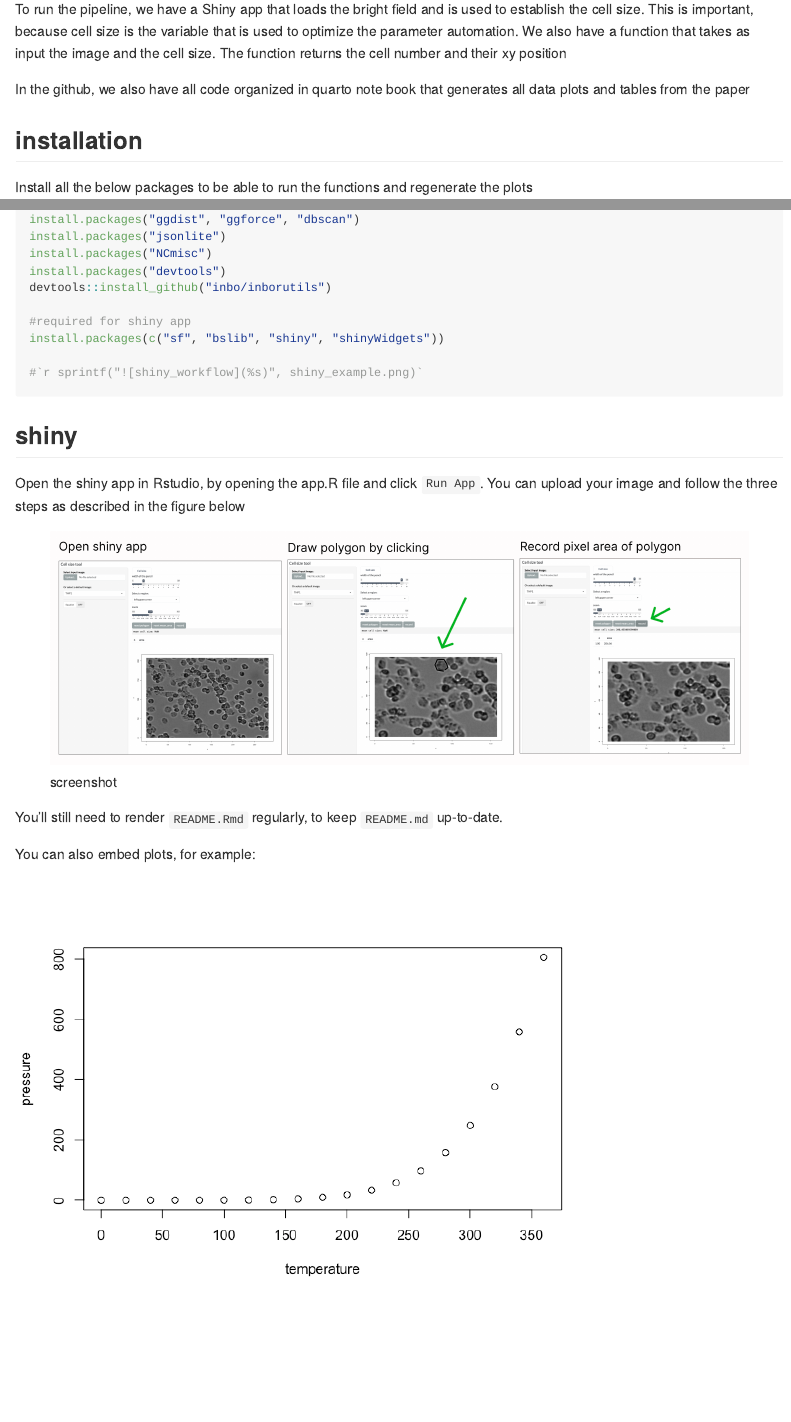
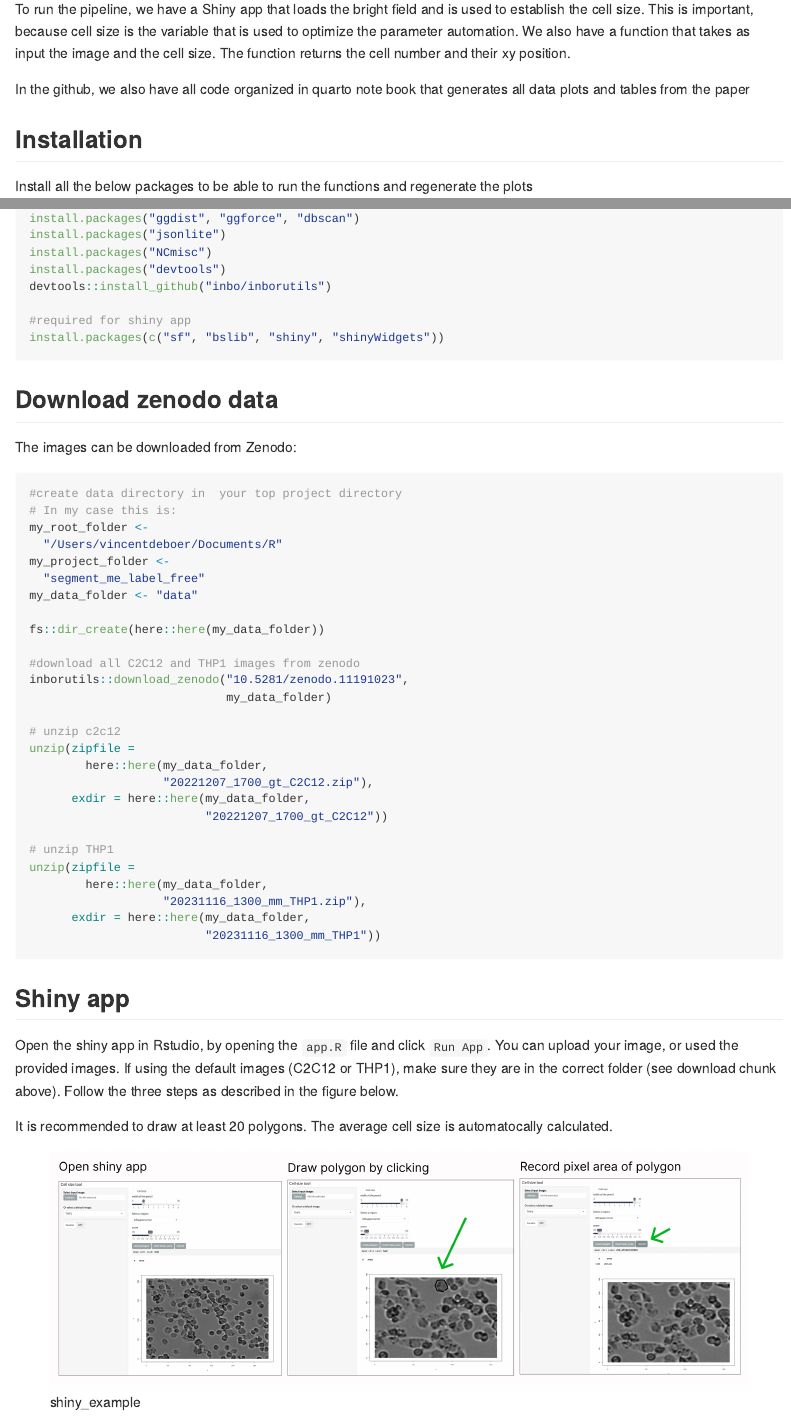
Before and after one commit to vcjdeboer/segment_me_label_free, an R Markdown document (README.Rmd): the page in a window 1100 px wide, from 180 px down before the commit and from 520 px down after it, so that both start at the same text, and a second part further down, joined at a grey line. The pictures show the output file README.md that the author committed with the source, drawn offline in the style of GitHub.

Commit message:
feat: updated the readme

````diff
--- a/README.Rmd
+++ b/README.Rmd
@@ -20,2 +24 @@ The goal of segment_me_label_free is to quantitate cell numbers from high-conten
 
-To run the pipeline, we have a Shiny app that loads the bright field and is used to establish the cell size. This is important, because cell size is the variable that is used to optimize the parameter automation. We also have a function that takes as input the image and the cell size. The function returns the cell number and their xy position
@@ -22,12 +30,12 @@ To run the pipeline, we have a Shiny app that loads the bright field and is used
+To run the pipeline, we have a Shiny app that loads the bright field and is used to establish the cell size. This is important, because cell size is the variable that is used to optimize the parameter automation. We also have a function that takes as input the image and the cell size. The function returns the cell number and their xy position.
 
 In the github, we also have all code organized in quarto note book that generates all data plots and tables from the paper
 
-## installation
+## Installation
 
 Install all the below packages to be able to run the functions and regenerate the plots
 
 ```{r install, eval = FALSE, echo = TRUE}
-
 #required image analysis packages
 install.packages("BiocManager")
 BiocManager::install("EBImage")
@@ -53,5 +61,46 @@ devtools::install_github("inbo/inborutils")
 
 #required for shiny app
 install.packages(c("sf", "bslib", "shiny", "shinyWidgets"))
+```
 
-#`r sprintf("![shiny_workflow](%s)", shiny_example.png)`
+## Download zenodo data
+
+The images can be downloaded from Zenodo:
+
+```{r download, eval = FALSE, echo = TRUE}
+#create data directory in  your top project directory
+# In my case this is:
+my_root_folder <-
+  "/Users/vincentdeboer/Documents/R"
+my_project_folder <-
+  "segment_me_label_free"
+my_data_folder <- "data"
+
+fs::dir_create(here::here(my_data_folder))
+
+#download all C2C12 and THP1 images from zenodo
+inborutils::download_zenodo("10.5281/zenodo.11191023",
+                            my_data_folder)
+
+# unzip c2c12
+unzip(zipfile =
+        here::here(my_data_folder,
+                   "20221207_1700_gt_C2C12.zip"),
+      exdir = here::here(my_data_folder,
+                         "20221207_1700_gt_C2C12"))
+
+# unzip THP1
+unzip(zipfile =
+        here::here(my_data_folder,
+                   "20231116_1300_mm_THP1.zip"),
+      exdir = here::here(my_data_folder,
+                         "20231116_1300_mm_THP1"))
+```
+
+## Shiny app
+
+Open the shiny app in Rstudio, by opening the `app.R` file and click `Run App`. You can upload your image, or used the provided images. If using the default images (C2C12 or THP1), make sure they are in the correct folder (see download chunk above). Follow the three steps as described in the figure below.
+
+It is recommended to draw at least 20 polygons. The average cell size is automatocally calculated.
+
+![shiny_example](shiny_example.png)
@@ -59,14 +124,17 @@ install.packages(c("sf", "bslib", "shiny", "shinyWidgets"))
 
 ```
 
-## shiny
+Run the master function:
 
-Open the shiny app in Rstudio, by opening the app.R file and click `Run App`. You can upload your image and follow the three steps as described in the figure below
+PLEASE NOTE that iterating over the parameter set can take a long time. It depends on processor speed and parallization. The iteration is parallelized using `furrr:future_map` with default 10 workers.
 
-![screenshot](shiny_example.png)
+```{r source_functions, include=FALSE}
+source("R/master.R")
+```
 
-You'll still need to render `README.Rmd` regularly, to keep `README.md` up-to-date.
+```{r master}
+segmented_image <- segment_my_image(filepath, cell_size_target)
 
-You can also embed plots, for example:
+# print the number of identified cells
+segmented_image$n
 
-```{r pressure, echo = FALSE}
````
Also changed, not shown: README.md, README_files/figure-gfm/master-1.png (added), README_files/figure-gfm/unnamed-chunk-3-1.png (added), README.Rmd (33 more changed lines).
